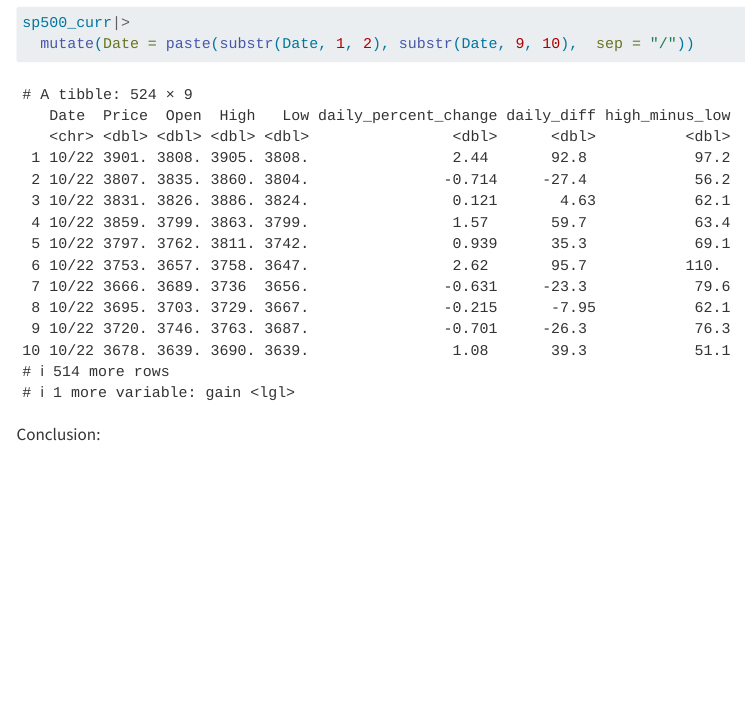
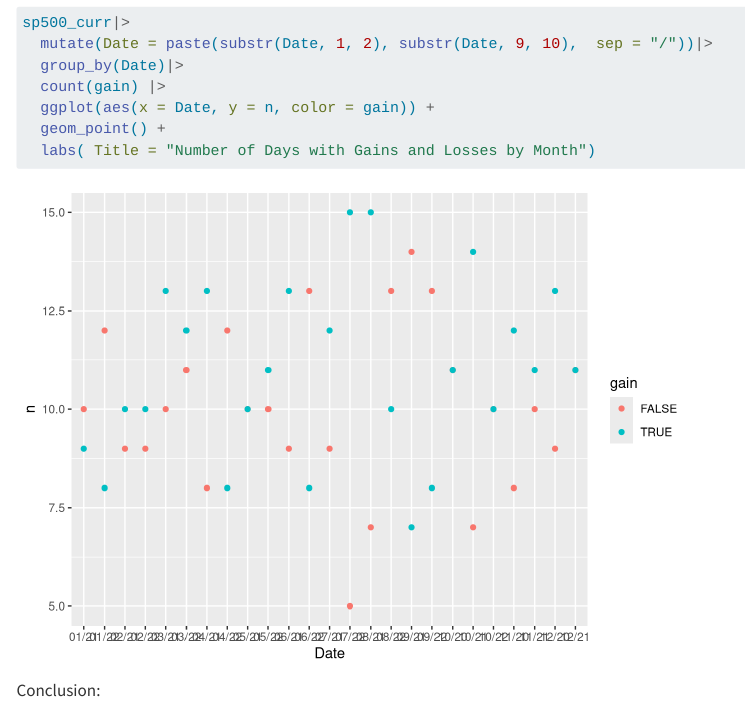
Before and after one commit to pcd15/Stock-Market-Analysis, a Quarto document (report.qmd): the page in a window 1100 px wide, from 9780 px down. Rendered offline with R 4.5, knitr and Pandoc in place of Quarto, with nearby package versions; menus at the side of the page are left out; long lines of code are wrapped.

Commit message:
merge conflict

````diff
--- a/report.qmd
+++ b/report.qmd
@@ -231,7 +231,12 @@ sp500_curr|>
 ```{r}
 #| l label: gains-and-losses-per-month
 sp500_curr|>
-  mutate(Date = paste(substr(Date, 1, 2), substr(Date, 9, 10),  sep = "/"))
+  mutate(Date = paste(substr(Date, 1, 2), substr(Date, 9, 10),  sep = "/"))|>
+  group_by(Date)|>
+  count(gain) |>
+  ggplot(aes(x = Date, y = n, color = gain)) +
+  geom_point() +
+  labs( Title = "Number of Days with Gains and Losses by Month")
 
 ```
 
````
